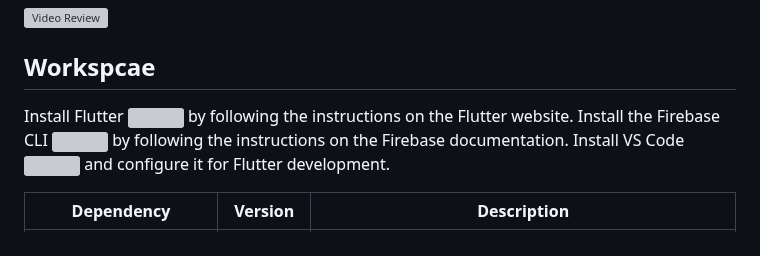
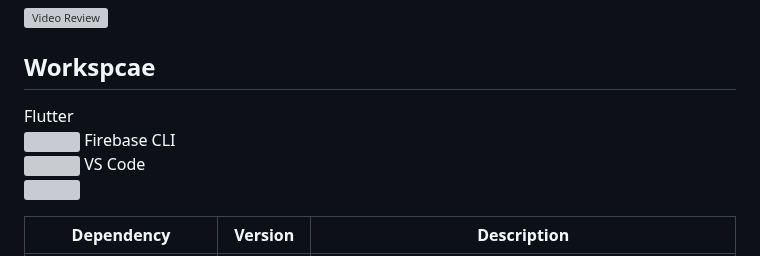
Before and after one commit to Gil-ADDA/elderlyease2023, a Markdown page: README.md, the part around the change. Drawn GitHub-style; grey boxes are pictures that could not be loaded.

```diff
--- a/README.md
+++ b/README.md
@@ -43,10 +43,9 @@ A chatbot built on Chat GPT technology can provide assistance for users with var
 [![Video Review](https://img.youtube.com/vi/ljsWJjbXzJY/0.jpg)](https://www.youtube.com/watch?v=ljsWJjbXzJY)
 
 ## Workspcae
-
-Install Flutter <img src="https://flutter.dev/assets/tools/vs-code/android-studio-logo.png" width="20" height="20"> by following the instructions on the Flutter website.
-Install the Firebase CLI <img src="https://firebase.google.com/downloads/brand-guidelines/PNG/logo-logomark.png" width="20" height="20"> by following the instructions on the Firebase documentation.
-Install VS Code <img src="https://code.visualstudio.com/favicon.ico" width="20" height="20"> and configure it for Flutter development.
+Flutter  <br> <img src="https://flutter.dev/assets/tools/vs-code/android-studio-logo.png" width="20" height="20">
+Firebase CLI <br> <img src="https://firebase.google.com/downloads/brand-guidelines/PNG/logo-logomark.png" width="20" height="20">
+VS Code <br> <img src="https://code.visualstudio.com/favicon.ico" width="20" height="20">
 
 
 | Dependency | Version | Description |
```
